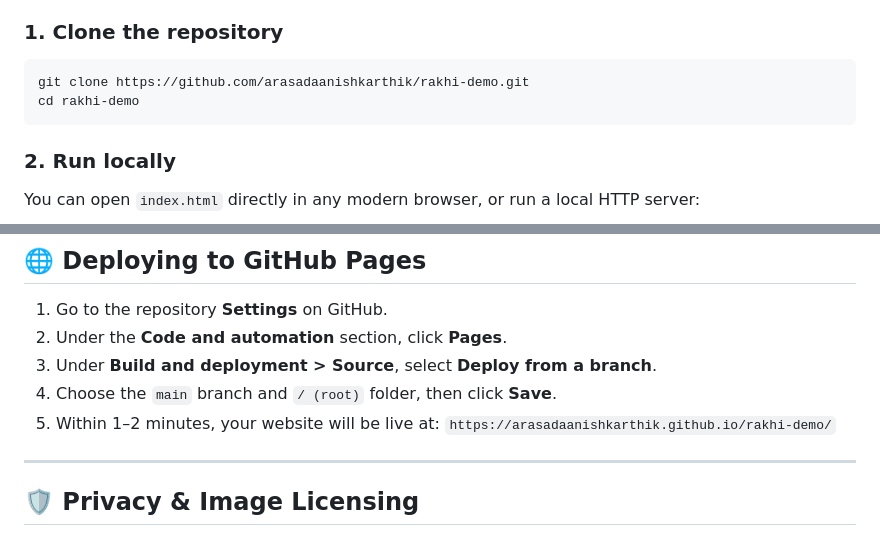
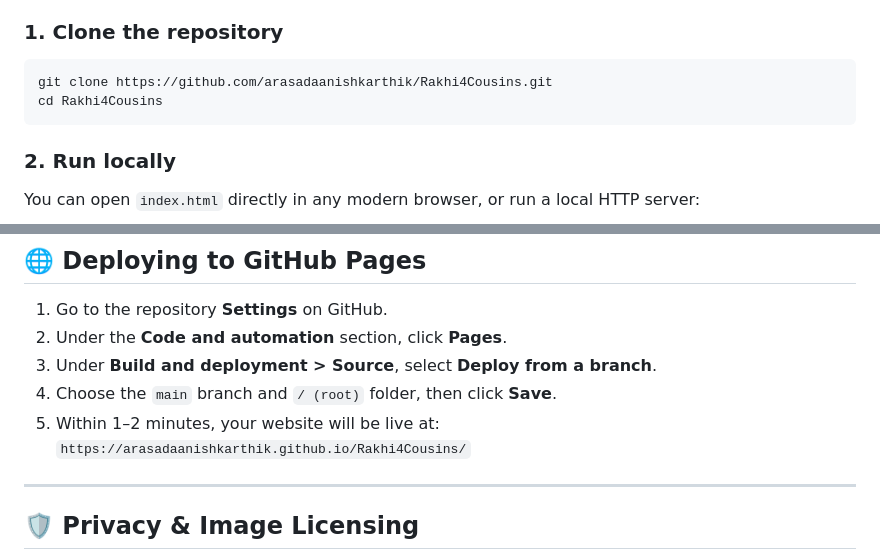
Before and after one commit to arasadaanishkarthik/Rakhi4Cousins, a Markdown page: README.md, 2 parts joined by grey strips. Drawn GitHub-style.

Commit message:
Update repository references to Rakhi4Cousins

````diff
--- a/README.md
+++ b/README.md
@@ -55,8 +55,8 @@ This project is built with zero build dependencies—no complex bundle steps or
 
 ### 1. Clone the repository
 ```bash
-git clone https://github.com/arasadaanishkarthik/rakhi-demo.git
-cd rakhi-demo
+git clone https://github.com/arasadaanishkarthik/Rakhi4Cousins.git
+cd Rakhi4Cousins
 ```
 
 ### 2. Run locally
@@ -83,7 +83,7 @@ Then visit [http://localhost:3000](http://localhost:3000) in your browser.
 3. Under **Build and deployment > Source**, select **Deploy from a branch**.
 4. Choose the `main` branch and `/ (root)` folder, then click **Save**.
 5. Within 1–2 minutes, your website will be live at:
-   `https://arasadaanishkarthik.github.io/rakhi-demo/`
+   `https://arasadaanishkarthik.github.io/Rakhi4Cousins/`
 
 ---
 
````
